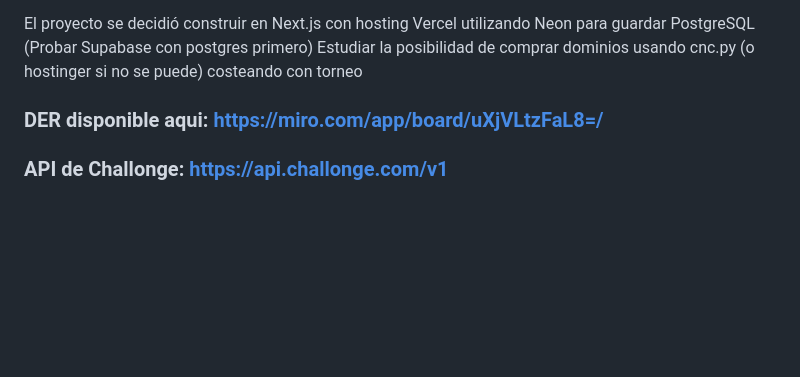
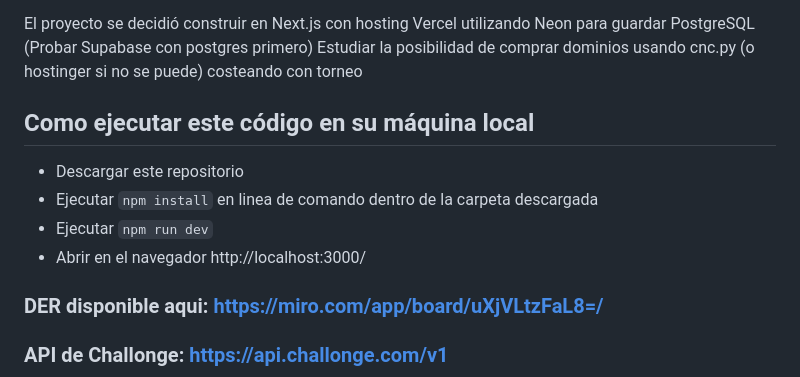
Before and after one commit to twpyhost/TWPY, a Markdown page: README.md, the part around the change. Rendered like a GitHub page; blank space fills up the shorter version.

Commit message:
Añadiendo instrucciones

```diff
--- a/README.md
+++ b/README.md
@@ -29,6 +29,13 @@ Los usuarios serán registrados automáticamente con el usuario y el id de chall
 El proyecto se decidió construir en Next.js con hosting Vercel utilizando Neon para guardar PostgreSQL (Probar Supabase con postgres primero)
 Estudiar la posibilidad de comprar dominios usando cnc.py (o hostinger si no se puede) costeando con torneo
 
+## Como ejecutar este código en su máquina local
+
+- Descargar este repositorio
+- Ejecutar `npm install` en linea de comando dentro de la carpeta descargada
+- Ejecutar `npm run dev`
+- Abrir en el navegador http://localhost:3000/
+
 ### DER disponible aqui: https://miro.com/app/board/uXjVLtzFaL8=/
 
 ### API de Challonge: https://api.challonge.com/v1
```
